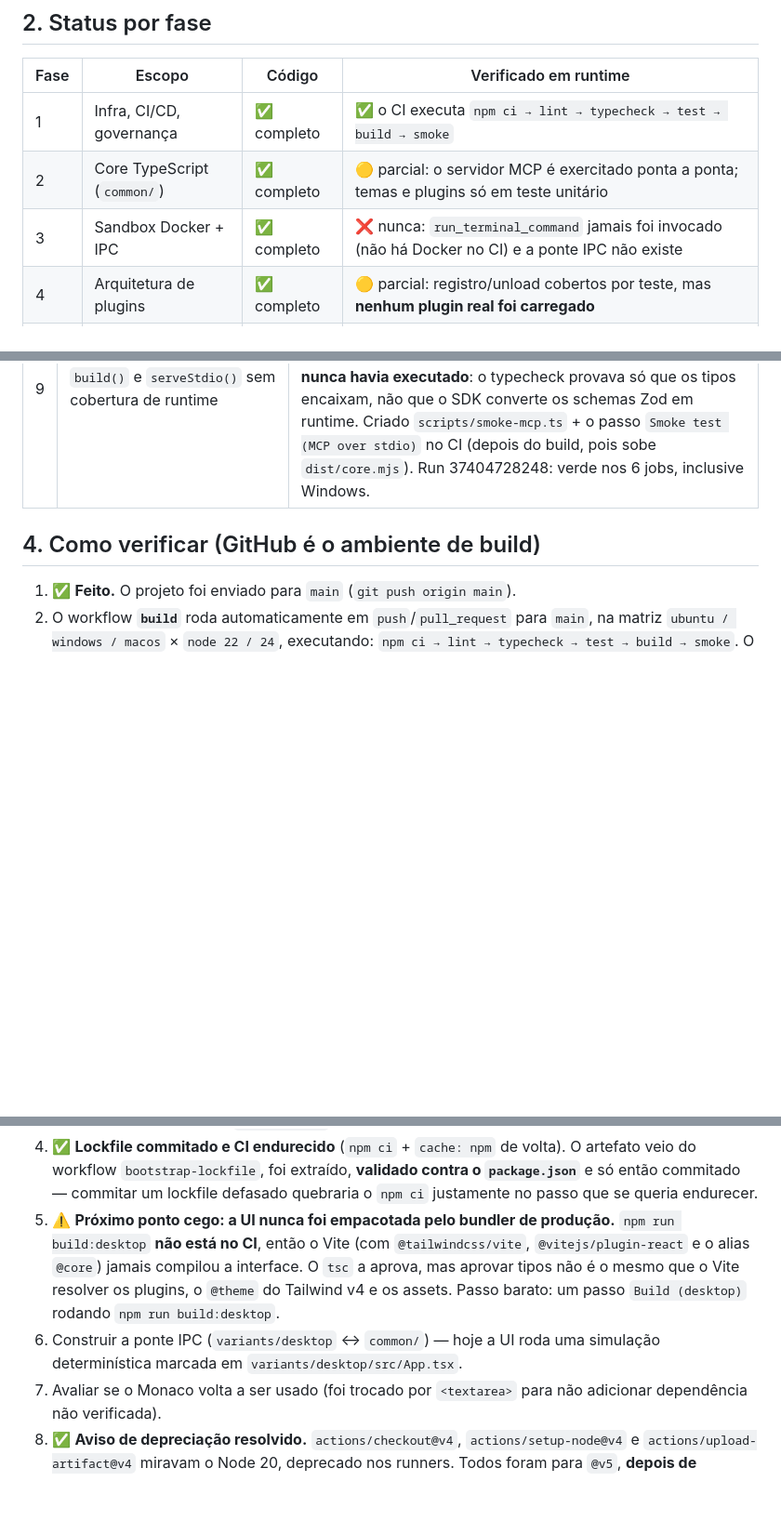
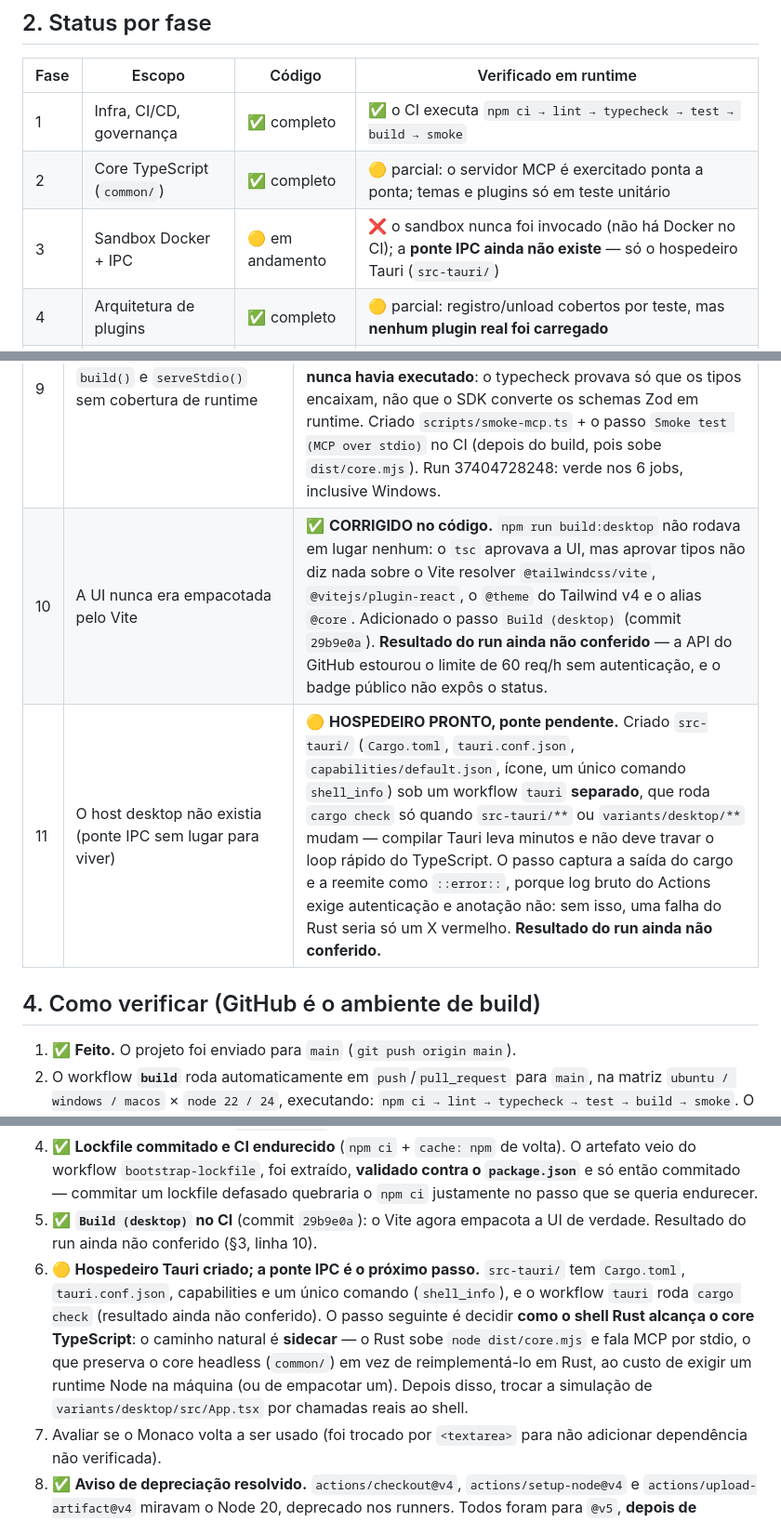
Before and after one commit to xtrempkch-droid/nexus-agent-studio, a Markdown page: docs/PROJECT_STATE.md, 3 parts joined by grey strips. Shown at 93% size. GitHub-like rendering; blank space fills up the shorter version.

Commit message:
docs: record the Tauri host, the desktop build step and what is still unverified
Section 2 now shows phase 3 as in progress rather than complete, since the IPC bridge does not exist yet. Section 3 gains two rows: the desktop UI was never bundled (fixed, run not yet checked) and the desktop host did not exist at all (host done, bridge pending). Section 5 replaces the desktop-build next step with the Tauri sidecar decision, which is the real design question now: spawning node dist/core.mjs and speaking MCP over stdio keeps the headless core instead of reimplementing it in Rust, at the cost of requiring a Node runtime on the machine.

AGENTS.md gains the verified Tauri versions plus the reason @tauri-apps/cli is deliberately NOT a devDependency yet: adding one invalidates package-lock.json and breaks npm ci, and the current cargo check does not need the CLI.

```diff
--- a/docs/PROJECT_STATE.md
+++ b/docs/PROJECT_STATE.md
@@ -29,7 +29,7 @@ sandbox Docker → parser de erros → `ExecutionLogger` + inline hints → UI.
 | --- | --- | --- | --- |
 | 1 | Infra, CI/CD, governança | ✅ completo | ✅ o CI executa `npm ci → lint → typecheck → test → build → smoke` |
 | 2 | Core TypeScript (`common/`) | ✅ completo | 🟡 parcial: o servidor MCP é exercitado ponta a ponta; temas e plugins só em teste unitário |
-| 3 | Sandbox Docker + IPC | ✅ completo | ❌ nunca: `run_terminal_command` jamais foi invocado (não há Docker no CI) e a ponte IPC não existe |
+| 3 | Sandbox Docker + IPC | 🟡 em andamento | ❌ o sandbox nunca foi invocado (não há Docker no CI); a **ponte IPC ainda não existe** — só o hospedeiro Tauri (`src-tauri/`) |
 | 4 | Arquitetura de plugins | ✅ completo | 🟡 parcial: registro/unload cobertos por teste, mas **nenhum plugin real foi carregado** |
 | 5 | Configuração e build | ✅ completo | 🟡 core sim, UI não: `dist/core.mjs` é construído e executado; `npm run build:desktop` **não roda no CI** |
 
@@ -67,6 +67,8 @@ com `../` é recusado; e o servidor continua respondendo depois dos dois erros.
 | 7 | `npm run typecheck`: falta de declaração de módulo (run 37402173198) | ✅ **CORRIGIDO.** `variants/desktop/src/main.tsx:10` → `Cannot find module or type declarations for side-effect import of './styles/theme.css'`. Causa: **não existia nenhum `.d.ts` no projeto**, então o import de CSS não resolvia. Criado `variants/desktop/src/vite-env.d.ts` com `/// <reference types="vite/client" />` — o `client.d.ts` do Vite declara `declare module '*.css' {}` (verificado em `vite@8.3.2`, cujo `package.json` expõe `exports["./client"] = { types: "./client.d.ts" }`). `.d.ts` é ignorado pelo ESLint, então a triple-slash reference não viola nenhuma regra. |
 | 8 | `npm run typecheck`: 5 erros em `common/mcp/server.test.ts` | ✅ **CORRIGIDO.** Linhas 87/92/96/111/116, todos a mesma causa: os dois `const handler` extraídos perdiam a **tipagem contextual**, então `type: 'text'` **alargava para `string`** e o retorno deixava de ser atribuível a `TextContentBlock`. Os arrows inline (linhas 25/63/75) **não** erravam — prova de que a causa era o literal solto, não a API. Corrigido usando o helper `textResult` que já era exportado. **Os tipos da lib estavam corretos; o teste é que estava.** |
 | 9 | `build()` e `serveStdio()` sem cobertura de runtime | ✅ **RESOLVIDO.** Nenhum dos 8 arquivos de teste chamava `build()` nem `serveStdio()` — as duas apareciam apenas no bootstrap (`common/index.ts`) e em comentários. Ou seja, a fronteira com o SDK v2, a parte mais arriscada do projeto, **nunca havia executado**: o typecheck provava só que os tipos encaixam, não que o SDK converte os schemas Zod em runtime. Criado `scripts/smoke-mcp.ts` + o passo `Smoke test (MCP over stdio)` no CI (depois do build, pois sobe `dist/core.mjs`). Run 37404728248: verde nos 6 jobs, inclusive Windows. |
+| 10 | A UI nunca era empacotada pelo Vite | ✅ **CORRIGIDO no código.** `npm run build:desktop` não rodava em lugar nenhum: o `tsc` aprovava a UI, mas aprovar tipos não diz nada sobre o Vite resolver `@tailwindcss/vite`, `@vitejs/plugin-react`, o `@theme` do Tailwind v4 e o alias `@core`. Adicionado o passo `Build (desktop)` (commit `29b9e0a`). **Resultado do run ainda não conferido** — a API do GitHub estourou o limite de 60 req/h sem autenticação, e o badge público não expôs o status. |
+| 11 | O host desktop não existia (ponte IPC sem lugar para viver) | 🟡 **HOSPEDEIRO PRONTO, ponte pendente.** Criado `src-tauri/` (`Cargo.toml`, `tauri.conf.json`, `capabilities/default.json`, ícone, um único comando `shell_info`) sob um workflow `tauri` **separado**, que roda `cargo check` só quando `src-tauri/**` ou `variants/desktop/**` mudam — compilar Tauri leva minutos e não deve travar o loop rápido do TypeScript. O passo captura a saída do cargo e a reemite como `::error::`, porque log bruto do Actions exige autenticação e anotação não: sem isso, uma falha do Rust seria só um X vermelho. **Resultado do run ainda não conferido.** |
 
 ## 4. Como verificar (GitHub é o ambiente de build)
 
@@ -117,14 +119,16 @@ node dist/core.mjs      # core como MCP server stdio
    artefato veio do workflow `bootstrap-lockfile`, foi extraído, **validado contra o
    `package.json`** e só então commitado — commitar um lockfile defasado quebraria o
    `npm ci` justamente no passo que se queria endurecer.
-5. ⚠️ **Próximo ponto cego: a UI nunca foi empacotada pelo bundler de produção.**
-   `npm run build:desktop` **não está no CI**, então o Vite (com `@tailwindcss/vite`,
-   `@vitejs/plugin-react` e o alias `@core`) jamais compilou a interface. O `tsc` a
-   aprova, mas aprovar tipos não é o mesmo que o Vite resolver os plugins, o `@theme`
-   do Tailwind v4 e os assets. Passo barato: um passo `Build (desktop)` rodando
-   `npm run build:desktop`.
-6. Construir a ponte IPC (`variants/desktop` ↔ `common/`) — hoje a UI roda uma
-   simulação determinística marcada em `variants/desktop/src/App.tsx`.
+5. ✅ **`Build (desktop)` no CI** (commit `29b9e0a`): o Vite agora empacota a UI de
+   verdade. Resultado do run ainda não conferido (§3, linha 10).
+6. 🟡 **Hospedeiro Tauri criado; a ponte IPC é o próximo passo.** `src-tauri/` tem
+   `Cargo.toml`, `tauri.conf.json`, capabilities e um único comando (`shell_info`), e o
+   workflow `tauri` roda `cargo check` (resultado ainda não conferido). O passo seguinte
+   é decidir **como o shell Rust alcança o core TypeScript**: o caminho natural é
+   **sidecar** — o Rust sobe `node dist/core.mjs` e fala MCP por stdio, o que preserva o
+   core headless (`common/`) em vez de reimplementá-lo em Rust, ao custo de exigir um
+   runtime Node na máquina (ou de empacotar um). Depois disso, trocar a simulação de
+   `variants/desktop/src/App.tsx` por chamadas reais ao shell.
 7. Avaliar se o Monaco volta a ser usado (foi trocado por `<textarea>` para não
    adicionar dependência não verificada).
 8. ✅ **Aviso de depreciação resolvido.** `actions/checkout@v4`,
```
Also changed, not shown: AGENTS.md (+2 -0 lines).
